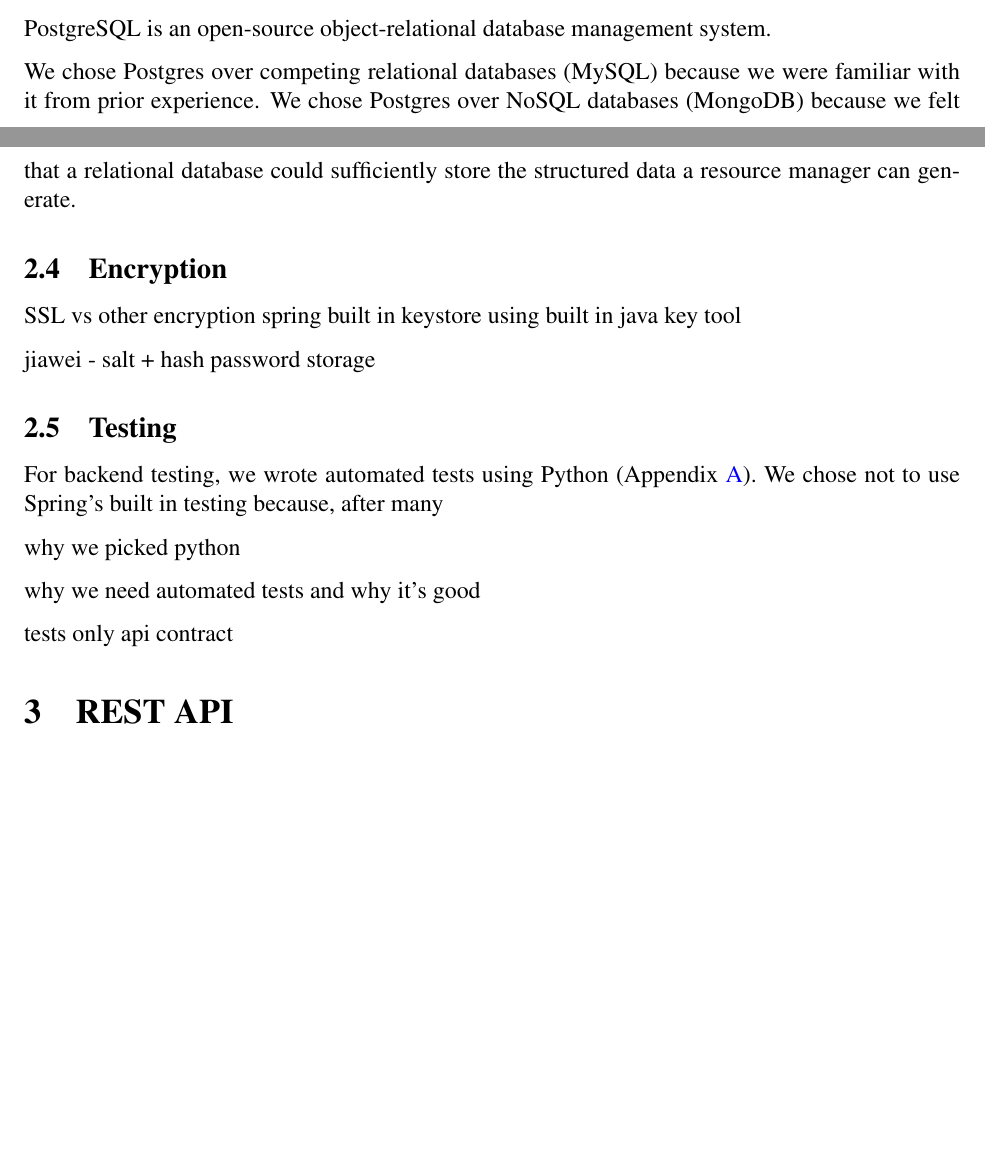
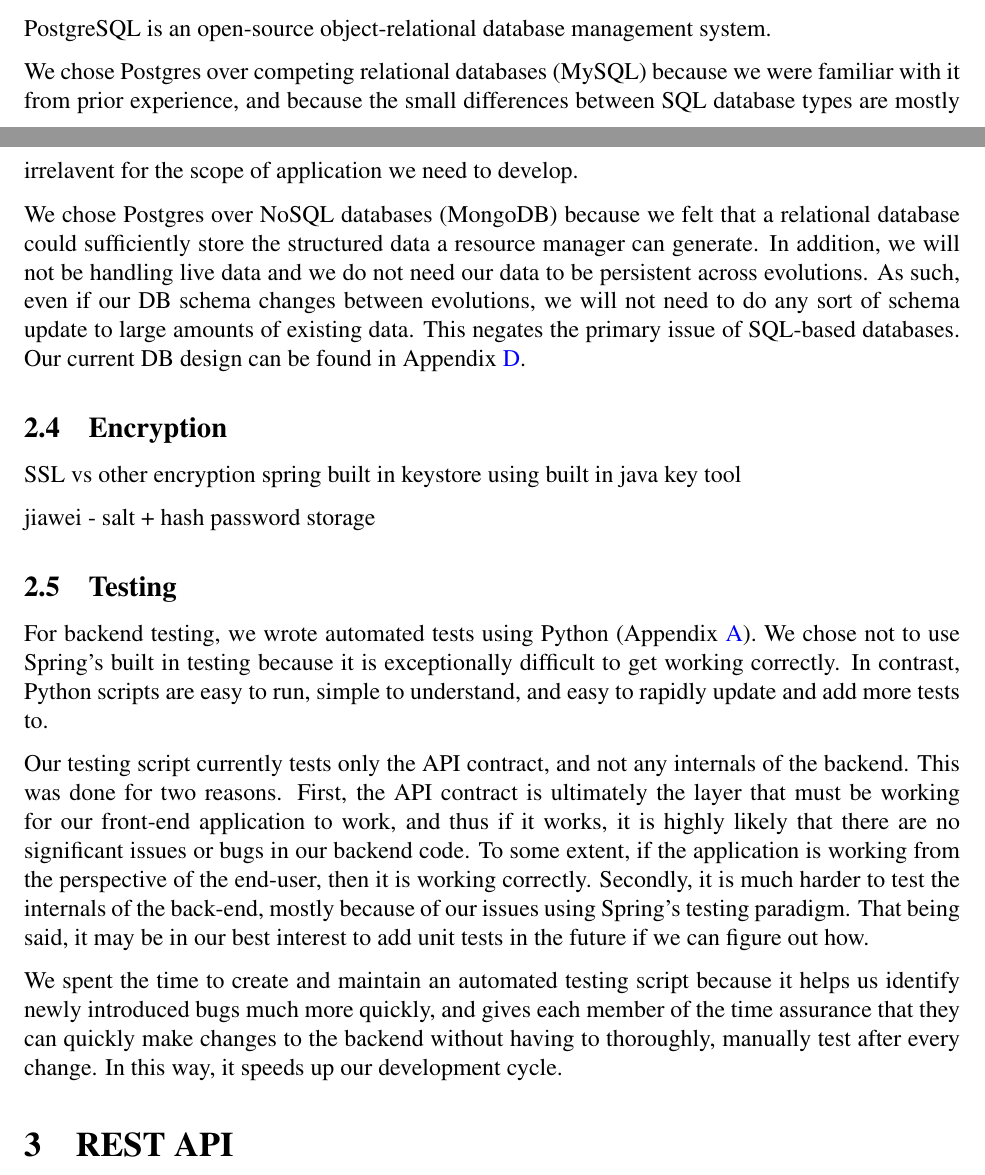
Before and after one commit to kevinkdo/resource-planner, a LaTeX document (doc/ev1/ev1_writeup.tex): two parts of pages 2 and 3 of 9 before the commit and two parts of pages 2 and 3 of 11 after it, joined at a grey line, cut so that both start at the same text, the shorter picture padded with empty space. Compiled offline with pdfLaTeX.

Commit message:
Testing in doc

```diff
--- a/doc/ev1/ev1_writeup.tex
+++ b/doc/ev1/ev1_writeup.tex
@@ -62,11 +63,13 @@ There are a number of open-source application frameworks for Java. Some of the p
     \item The most common criticism of Spring is that it is too heavy duty and tries to do too much even in simple applications. We personally felt like this was not the case after setting up a sample application.
 \end{enumerate}
 
-
 \subsection{PostgreSQL}
 PostgreSQL is an open-source object-relational database management system.
 
-We chose Postgres over competing relational databases (MySQL) because we were familiar with it from prior experience. We chose Postgres over NoSQL databases (MongoDB) because we felt that a relational database could sufficiently store the structured data a resource manager can generate.
+We chose Postgres over competing relational databases (MySQL) because we were familiar with it from prior experience, and because the small differences between SQL database types are mostly irrelavent for the scope of application we need to develop.
+
+We chose Postgres over NoSQL databases (MongoDB) because we felt that a relational database could sufficiently store the structured data a resource manager can generate. In addition, we will not be handling live data and we do not need our data to be persistent across evolutions. As such, even if our DB schema changes between evolutions, we will not need to do any sort of schema update to large amounts of existing data. This negates the primary issue of SQL-based databases. Our current DB design can be found in Appendix \ref{appendix:DBDesign}.
+
 
 \subsection{Encryption}
 SSL vs other encryption
@@ -76,13 +79,11 @@ keystore using built in java key tool
 jiawei - salt + hash password storage
 
 \subsection{Testing}
-For backend testing, we wrote automated tests using Python (Appendix \ref{appendix:backendtest}). We chose not to use Spring's built in testing because, after many
+For backend testing, we wrote automated tests using Python (Appendix \ref{appendix:backendtest}). We chose not to use Spring's built in testing because it is exceptionally difficult to get working correctly. In contrast, Python scripts are easy to run, simple to understand, and easy to rapidly update and add more tests to.
 
-why we picked python
+Our testing script currently tests only the API contract, and not any internals of the backend. This was done for two reasons. First, the API contract is ultimately the layer that must be working for our front-end application to work, and thus if it works, it is highly likely that there are no significant issues or bugs in our backend code. To some extent, if the application is working from the perspective of the end-user, then it is working correctly. Secondly, it is much harder to test the internals of the back-end, mostly because of our issues using Spring's testing paradigm. That being said, it may be in our best interest to add unit tests in the future if we can figure out how.
 
-why we need automated tests and why it's good
-
-tests only api contract
+We spent the time to create and maintain an automated testing script because it helps us identify newly introduced bugs much more quickly, and gives each member of the time assurance that they can quickly make changes to the backend without having to thoroughly, manually test after every change. In this way, it speeds up our development cycle.
 
 \section{REST API}
 Communication between the frontend and the backend is done through a REST API with JSON (Appendix). There are several advantages to this approach. RESTful APIs that pass JSON back and forth are well-understood and implemented. The different verbs and endpoints allow for a fairly rich state transfer between the server and the client.
```
Also changed, not shown: doc/ev1/ev1_writeup.tex (7 more changed lines).
